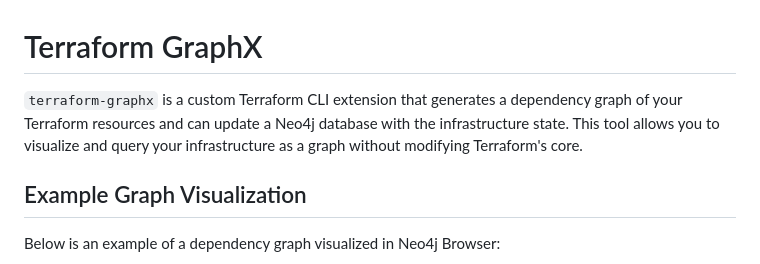
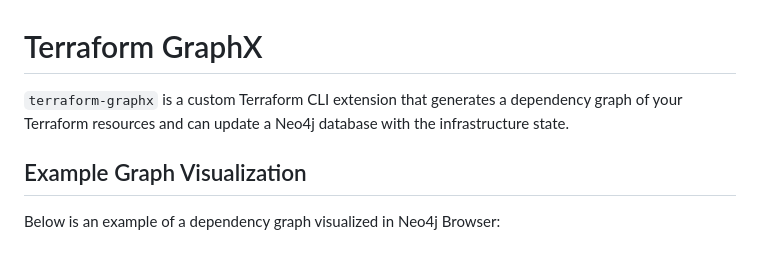
Before and after one commit to arrase/terraform-graphx, a Markdown page: README.md, the part around the change. GitHub-like rendering.

Commit message:
Actualizar README.md

```diff
--- a/README.md
+++ b/README.md
@@ -1,7 +1,7 @@
 # Terraform GraphX
 
 
-`terraform-graphx` is a custom Terraform CLI extension that generates a dependency graph of your Terraform resources and can update a Neo4j database with the infrastructure state. This tool allows you to visualize and query your infrastructure as a graph without modifying Terraform's core.
+`terraform-graphx` is a custom Terraform CLI extension that generates a dependency graph of your Terraform resources and can update a Neo4j database with the infrastructure state.
 
 ## Example Graph Visualization
 
```
